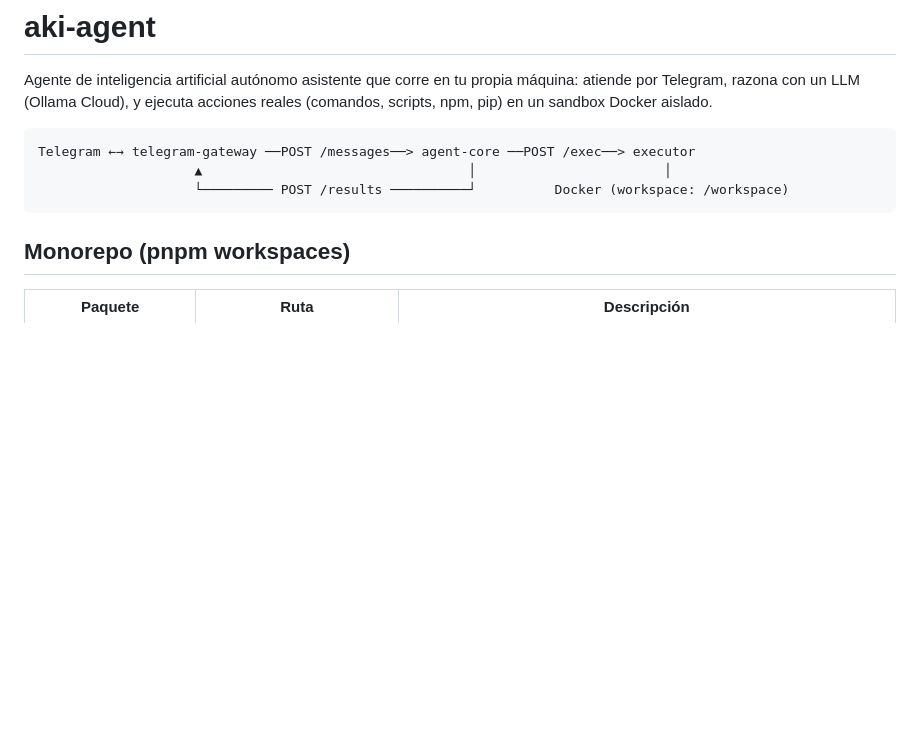
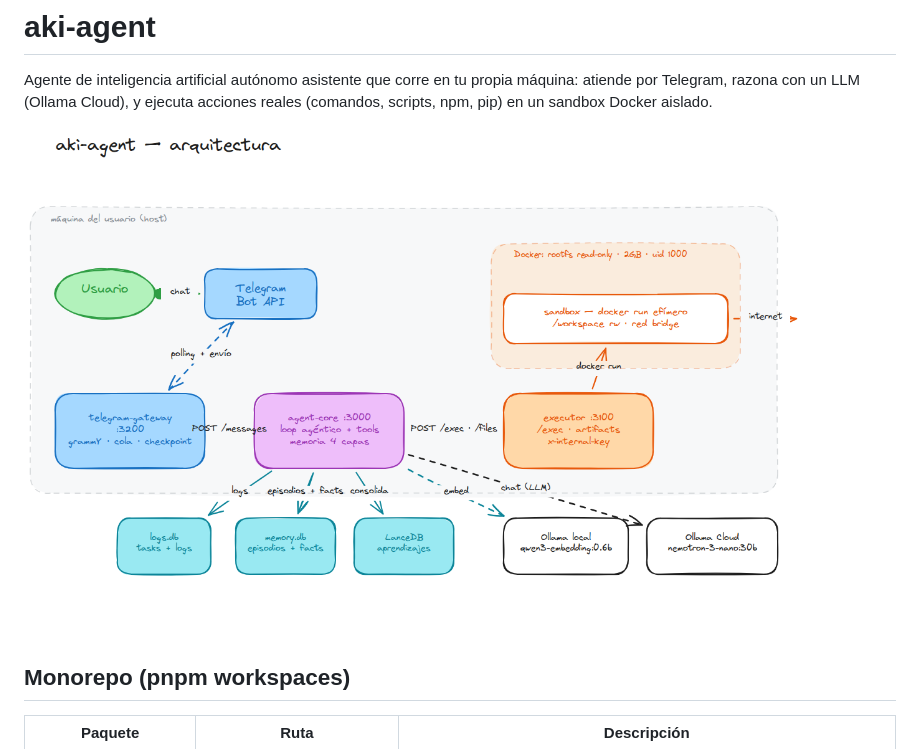
Before and after one commit to beresiartejuan/aki-assistant-ai, a Markdown page: README.md, the part around the change. GitHub-like rendering; pictures changed too: docs/architecture.png (added); blank space fills up the shorter version.

Commit message:
docs: diagrama de arquitectura como imagen en el README
- docs/architecture.png: render PNG (vía kroki + chromium headless)
  del diagrama Excalidraw, incrustado en el README (reemplaza el
  ASCII-art)
- docs/architecture.excalidraw: escena fuente editable (posiciones
  corregidas para evitar colisiones de labels)
- .gitignore: excluir .playwright-mcp/

````diff
--- a/README.md
+++ b/README.md
@@ -2,11 +2,7 @@
 
 Agente de inteligencia artificial autónomo asistente que corre en tu propia máquina: atiende por Telegram, razona con un LLM (Ollama Cloud), y ejecuta acciones reales (comandos, scripts, npm, pip) en un sandbox Docker aislado.
 
-```
-Telegram ←→ telegram-gateway ──POST /messages──> agent-core ──POST /exec──> executor
-                    ▲                                  │                        │
-                    └───────── POST /results ──────────┘          Docker (workspace: /workspace)
-```
+![Diagrama de arquitectura de aki-agent](docs/architecture.png)
 
 ## Monorepo (pnpm workspaces)
 
````
Also changed, not shown: 2 other files.
